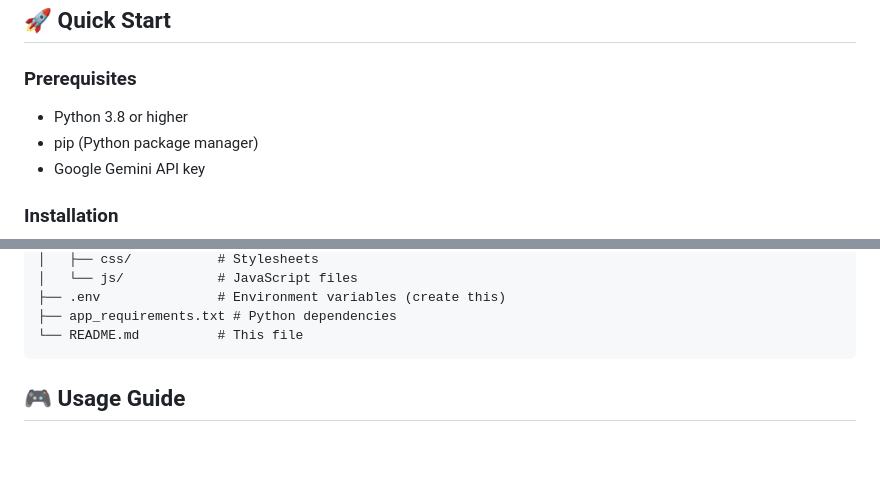
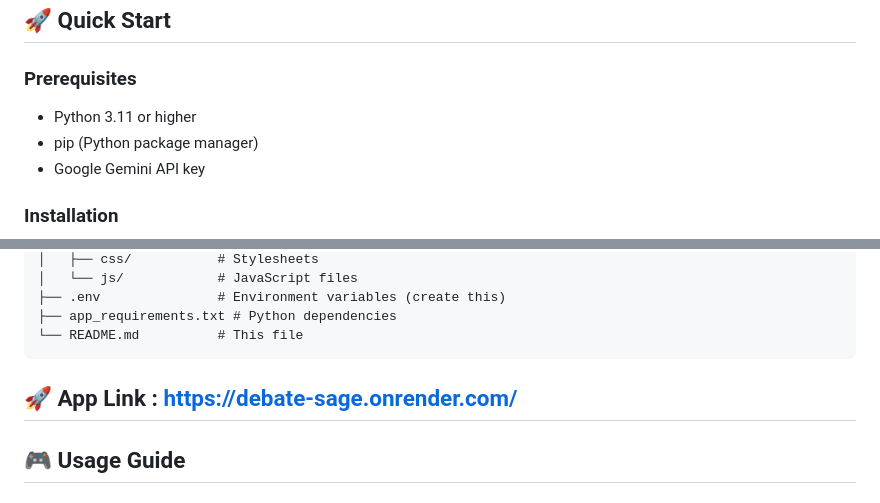
Before and after one commit to GeneralReznov/ArgueSage, a Markdown page: README.md, 2 parts joined by grey strips. Rendered like a GitHub page; blank space fills up the shorter version.

````diff
--- a/README.md
+++ b/README.md
@@ -40,7 +40,7 @@ Debate Sage is a comprehensive AI-powered educational web application designed t
 ## 🚀 Quick Start
 
 ### Prerequisites
-- Python 3.8 or higher
+- Python 3.11 or higher
 - pip (Python package manager)
 - Google Gemini API key
 
@@ -122,6 +122,8 @@ argue-sage/
 ├── app_requirements.txt # Python dependencies
 └── README.md          # This file
 ```
+
+## 🚀 App Link : https://debate-sage.onrender.com/
 
 ## 🎮 Usage Guide
 
````
